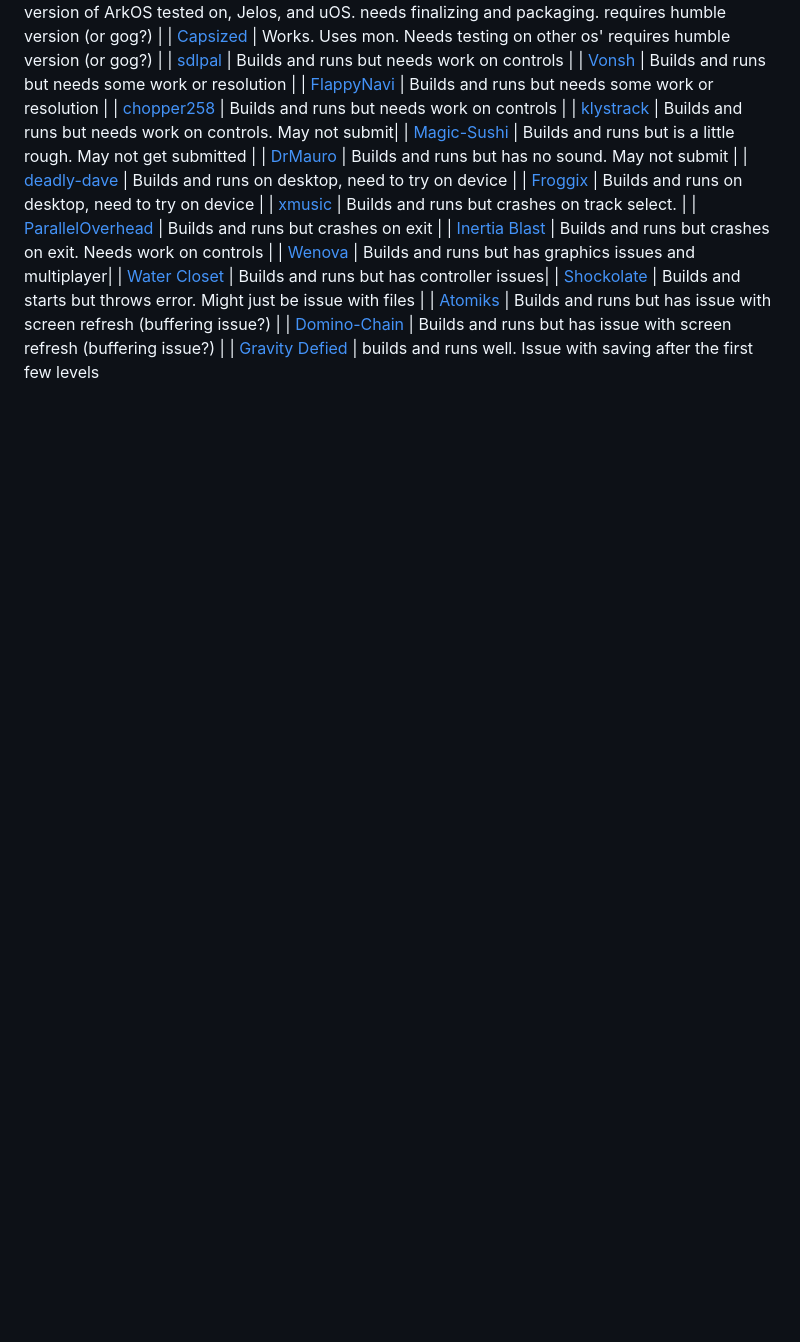
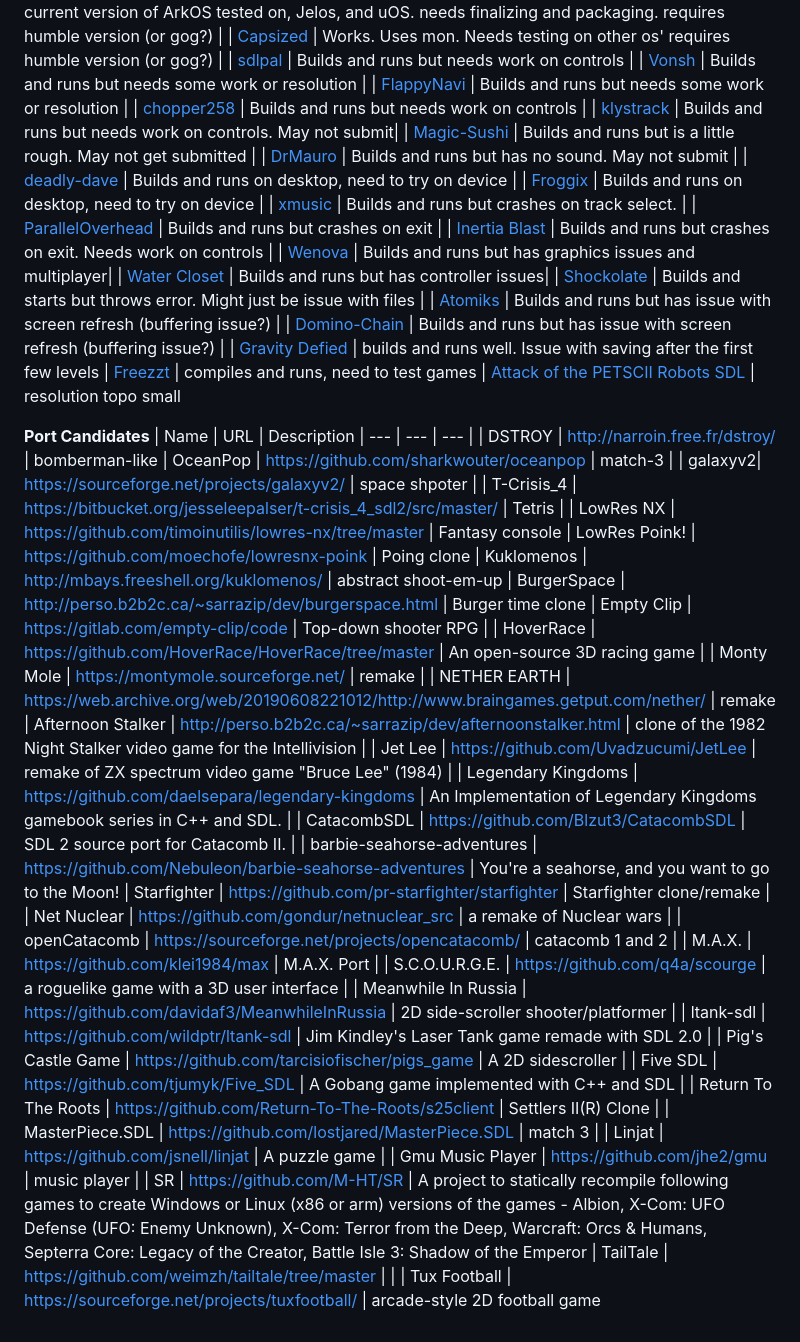
Before and after one commit to christopher-roelofs/portmaster-ports, a Markdown page: README.md, the part around the change printed below. Drawn GitHub-style; blank space fills up the shorter version.

```diff
--- a/README.md
+++ b/README.md
@@ -61,3 +61,45 @@
 | [Atomiks](https://atomiks.sourceforge.net/) | Builds and runs but has issue with screen refresh (buffering issue?) |
 | [Domino-Chain](https://domino-chain.gitlab.io/) | Builds and runs but has issue with screen refresh (buffering issue?) |
 | [Gravity Defied](https://github.com/rgimad/gravity_defied_cpp) | builds and runs well. Issue with saving after the first few levels
+| [Freezzt](https://github.com/inmatarian/freezzt) | compiles and runs, need to test games
+| [Attack of the PETSCII Robots SDL](https://github.com/zeropolis79/PETSCIIRobots-SDL) | resolution topo small
+
+
+
+
+**Port Candidates**
+| Name | URL | Description
+| --- | --- | --- |
+| DSTROY | http://narroin.free.fr/dstroy/ | bomberman-like
+| OceanPop  | https://github.com/sharkwouter/oceanpop | match-3 |
+| galaxyv2| https://sourceforge.net/projects/galaxyv2/ | space shpoter |
+| T-Crisis_4 | https://bitbucket.org/jesseleepalser/t-crisis_4_sdl2/src/master/ | Tetris |
+| LowRes NX | https://github.com/timoinutilis/lowres-nx/tree/master |  Fantasy console
+| LowRes Poink! | https://github.com/moechofe/lowresnx-poink | Poing clone
+| Kuklomenos | http://mbays.freeshell.org/kuklomenos/ | abstract shoot-em-up
+| BurgerSpace | http://perso.b2b2c.ca/~sarrazip/dev/burgerspace.html | Burger time clone
+| Empty Clip | https://gitlab.com/empty-clip/code | Top-down shooter RPG |
+| HoverRace | https://github.com/HoverRace/HoverRace/tree/master | An open-source 3D racing game |
+| Monty Mole | https://montymole.sourceforge.net/ | remake |
+| NETHER EARTH | https://web.archive.org/web/20190608221012/http://www.braingames.getput.com/nether/ | remake
+| Afternoon Stalker | http://perso.b2b2c.ca/~sarrazip/dev/afternoonstalker.html |  clone of the 1982 Night Stalker video game for the Intellivision |
+| Jet Lee | https://github.com/Uvadzucumi/JetLee | remake of ZX spectrum video game "Bruce Lee" (1984) |
+| Legendary Kingdoms | https://github.com/daelsepara/legendary-kingdoms | An Implementation of Legendary Kingdoms gamebook series in C++ and SDL. |
+| CatacombSDL | https://github.com/Blzut3/CatacombSDL | SDL 2 source port for Catacomb II. |
+| barbie-seahorse-adventures | https://github.com/Nebuleon/barbie-seahorse-adventures | You're a seahorse, and you want to go to the Moon!
+| Starfighter | https://github.com/pr-starfighter/starfighter | Starfighter clone/remake |
+| Net Nuclear | https://github.com/gondur/netnuclear_src | a remake of Nuclear wars |
+| openCatacomb | https://sourceforge.net/projects/opencatacomb/ | catacomb 1 and 2 |
+| M.A.X. | https://github.com/klei1984/max | M.A.X. Port |
+|  S.C.O.U.R.G.E. | https://github.com/q4a/scourge |  a roguelike game with a 3D user interface |
+| Meanwhile In Russia | https://github.com/davidaf3/MeanwhileInRussia | 2D side-scroller shooter/platformer |
+| ltank-sdl | https://github.com/wildptr/ltank-sdl | Jim Kindley's Laser Tank game remade with SDL 2.0 |
+| Pig's Castle Game | https://github.com/tarcisiofischer/pigs_game | A 2D sidescroller  |
+| Five SDL | https://github.com/tjumyk/Five_SDL | A Gobang game implemented with C++ and SDL |
+| Return To The Roots  | https://github.com/Return-To-The-Roots/s25client | Settlers II(R) Clone |
+| MasterPiece.SDL | https://github.com/lostjared/MasterPiece.SDL | match 3 |
+| Linjat | https://github.com/jsnell/linjat | A puzzle game |
+| Gmu Music Player | https://github.com/jhe2/gmu | music player |
+| SR | https://github.com/M-HT/SR | A project to statically recompile following games to create Windows or Linux (x86 or arm) versions of the games - Albion, X-Com: UFO Defense (UFO: Enemy Unknown), X-Com: Terror from the Deep, Warcraft: Orcs & Humans, Septerra Core: Legacy of the Creator, Battle Isle 3: Shadow of the Emperor
+| TailTale  | https://github.com/weimzh/tailtale/tree/master | |
+| Tux Football |  https://sourceforge.net/projects/tuxfootball/ | arcade-style 2D football game
```
Also changed, not shown: other parts of README.md (+1 -1 lines).
